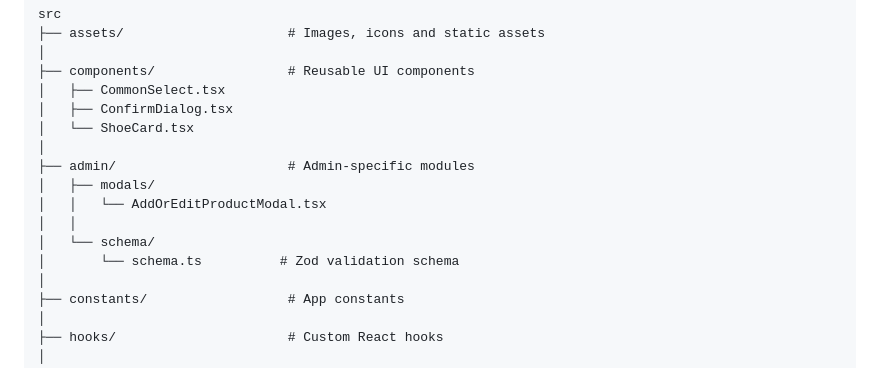
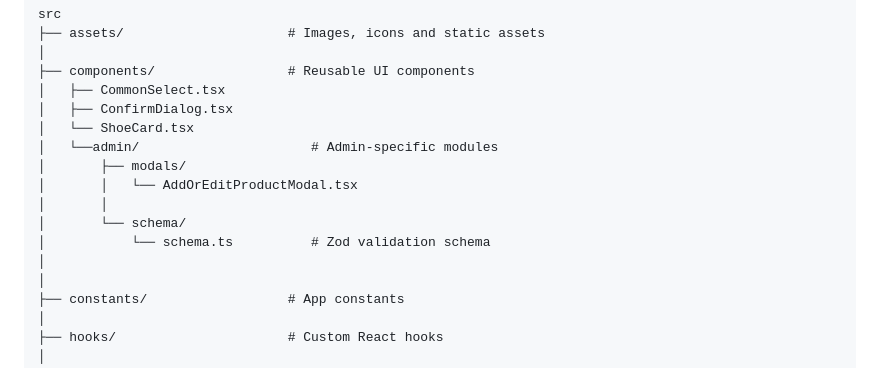
Before and after one commit to Pushkar155/React_Native_NavTech, a Markdown page: README.md, the part around the change. Drawn GitHub-style.

```diff
--- a/README.md
+++ b/README.md
@@ -102,13 +102,13 @@ src
 │   ├── CommonSelect.tsx
 │   ├── ConfirmDialog.tsx
 │   └── ShoeCard.tsx
+│   └──admin/                      # Admin-specific modules
+│       ├── modals/
+│       │   └── AddOrEditProductModal.tsx
+│       │
+│       └── schema/
+│           └── schema.ts          # Zod validation schema
 │
-├── admin/                      # Admin-specific modules
-│   ├── modals/
-│   │   └── AddOrEditProductModal.tsx
-│   │
-│   └── schema/
-│       └── schema.ts          # Zod validation schema
 │
 ├── constants/                  # App constants
 │
```
Also changed, not shown: APPROACH.md (added, +181 -0 lines), IMPROVEMENTS.md (added, +174 -0 lines).
